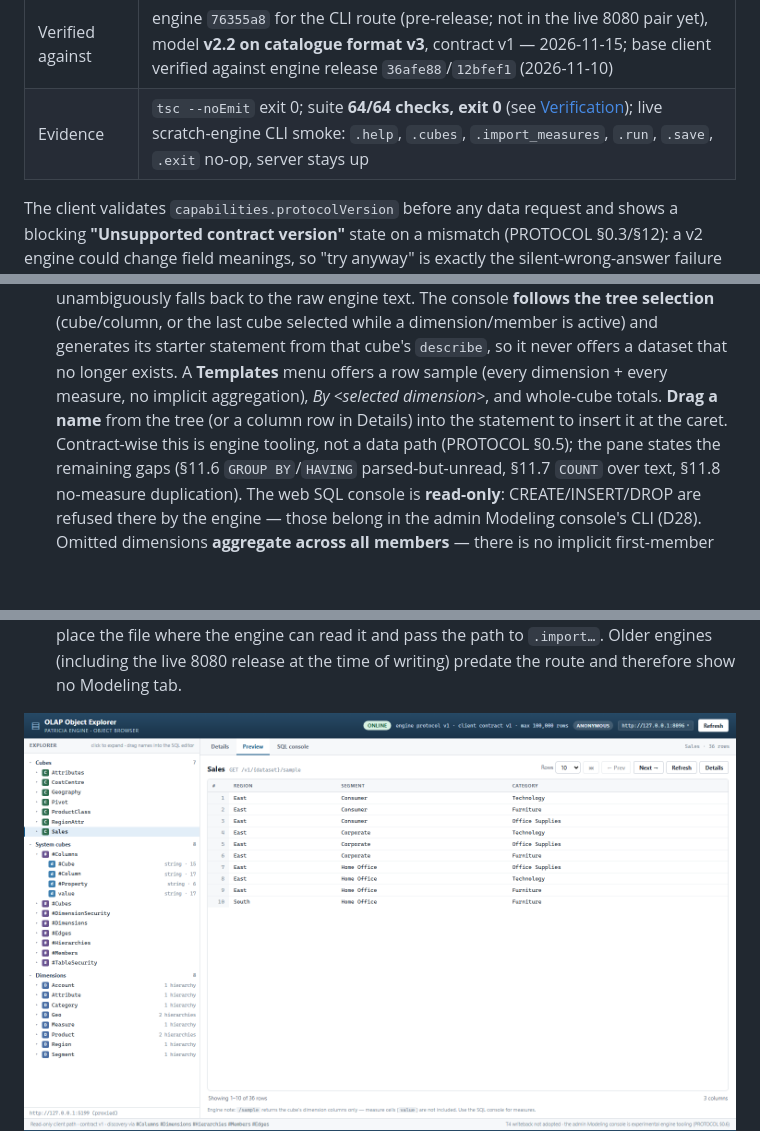
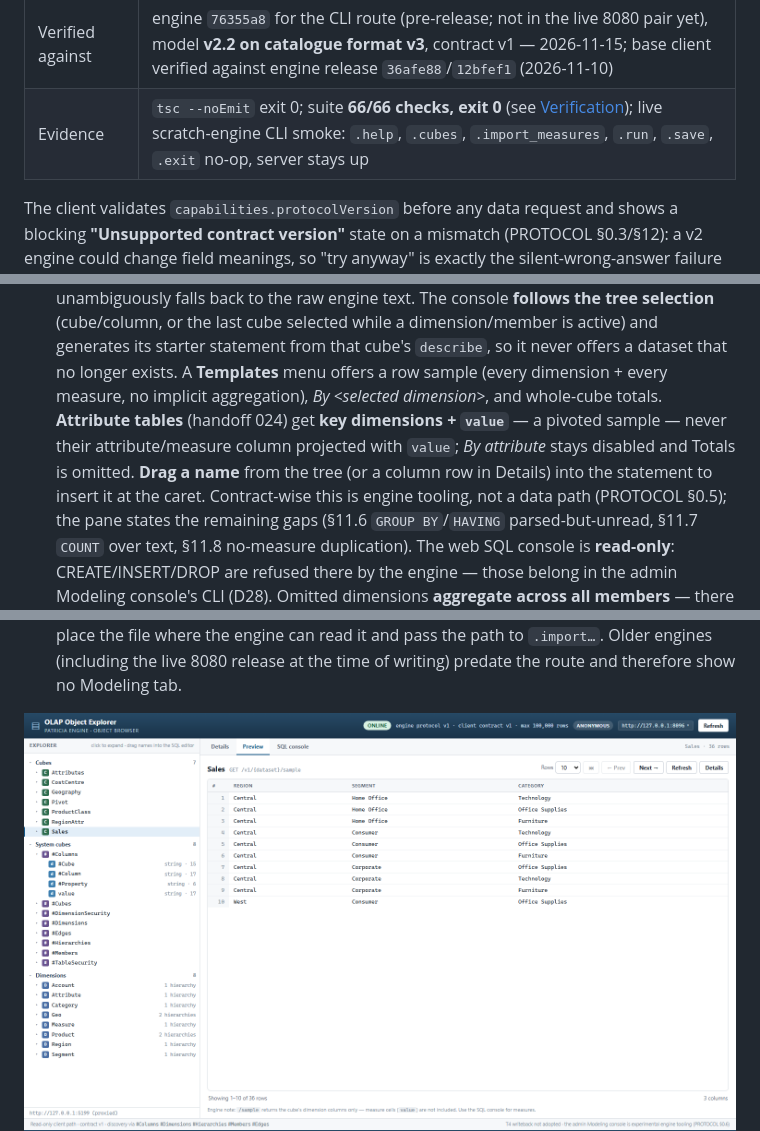
Before and after one commit to bfinucane/olap-object-explorer, a Markdown page: README.md, 3 parts joined by grey strips. GitHub-like rendering; pictures changed too: docs/screenshots/02-sales-preview.png; blank space fills up the shorter version.

```diff
--- a/README.md
+++ b/README.md
@@ -101,7 +101,7 @@ pin lives in this README and in one code comment (`src/types.ts`).
 | T4 writeback | **not adopted by design** — the engine supports `POST /v1/{dataset}/write` and `POST /v1/save` (`capabilities.supportsWrite: true`); this product's data path does not write |
 | Modeling console | **not a tier** — optional admin CLI console, feature-gated on `capabilities.supportsCli`, experimental engine tooling (PROTOCOL §0.6, D28). An engine without the capability shows no tab, and T0–T3 behavior is unchanged |
 | Verified against | engine `76355a8` for the CLI route (pre-release; not in the live 8080 pair yet), model **v2.2 on catalogue format v3**, contract v1 — 2026-11-15; base client verified against engine release `36afe88`/`12bfef1` (2026-11-10) |
-| Evidence | `tsc --noEmit` exit 0; suite **64/64 checks, exit 0** (see [Verification](#verification)); live scratch-engine CLI smoke: `.help`, `.cubes`, `.import_measures`, `.run`, `.save`, `.exit` no-op, server stays up |
+| Evidence | `tsc --noEmit` exit 0; suite **66/66 checks, exit 0** (see [Verification](#verification)); live scratch-engine CLI smoke: `.help`, `.cubes`, `.import_measures`, `.run`, `.save`, `.exit` no-op, server stays up |
 
 The client validates `capabilities.protocolVersion` before any data request and shows a
 blocking **"Unsupported contract version"** state on a mismatch (PROTOCOL §0.3/§12): a v2
@@ -154,8 +154,10 @@ weights of `0.5` are preserved and unit-tested. Cycles and self-edges cannot han
   cube selected while a dimension/member is active) and generates its starter statement from
   that cube's `describe`, so it never offers a dataset that no longer exists. A **Templates**
   menu offers a row sample (every dimension + every measure, no implicit aggregation),
-  *By &lt;selected dimension&gt;*, and whole-cube totals. **Drag a name** from the tree (or a
-  column row in Details) into the statement to insert it at the caret. Contract-wise this is
+  *By &lt;selected dimension&gt;*, and whole-cube totals. **Attribute tables** (handoff 024) get
+  **key dimensions + `value`** — a pivoted sample — never their attribute/measure column
+  projected with `value`; *By attribute* stays disabled and Totals is omitted. **Drag a name**
+  from the tree (or a column row in Details) into the statement to insert it at the caret. Contract-wise this is
   engine tooling, not a data path (PROTOCOL §0.5); the pane states the remaining gaps (§11.6
   `GROUP BY`/`HAVING` parsed-but-unread, §11.7 `COUNT` over text, §11.8 no-measure duplication).
   The web SQL console is **read-only**: CREATE/INSERT/DROP are refused there by the engine —
```
Also changed, not shown: other parts of README.md (+3 -2 lines), docs/screenshots/04-sql-console.png, docs/screenshots/11-modeling-console.png, docs/screenshots/12-attribute-templates.png (added), 3 other files.
